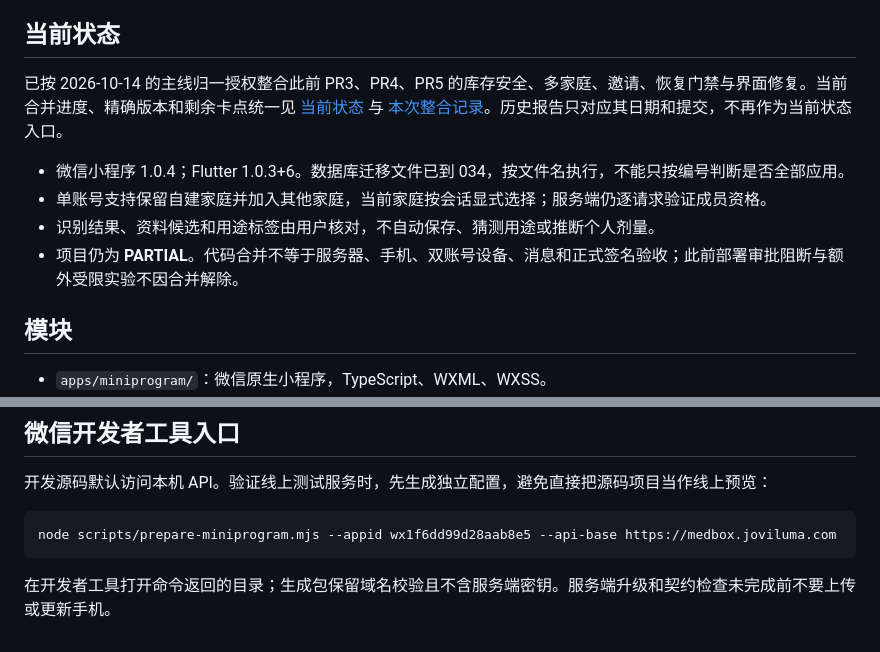
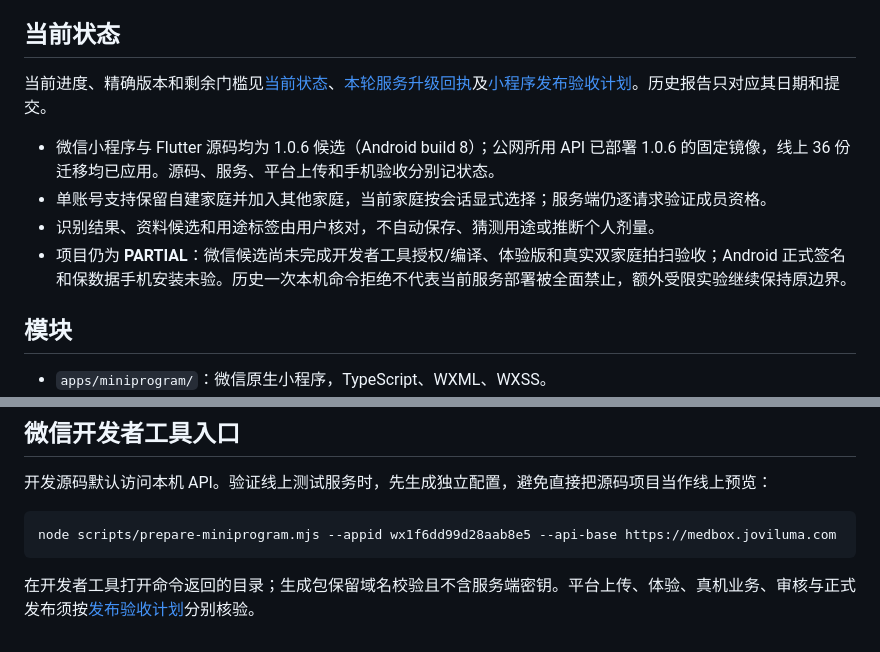
Before and after one commit to Jovifei/Medcial-box, a Markdown page: README.md, 2 parts joined by grey strips. GitHub-like rendering.

Commit message:
更新项目入口为当前服务与客户端发布状态

```diff
--- a/README.md
+++ b/README.md
@@ -4,12 +4,12 @@
 
 ## 当前状态
 
-已按 2026-10-14 的主线归一授权整合此前 PR3、PR4、PR5 的库存安全、多家庭、邀请、恢复门禁与界面修复。当前合并进度、精确版本和剩余卡点统一见 [当前状态](tasks/status.md) 与 [本次整合记录](docs/operations/24-RECEIPT-main-consolidation-20261014.md)。历史报告只对应其日期和提交，不再作为当前状态入口。
+当前进度、精确版本和剩余门槛见[当前状态](tasks/status.md)、[本轮服务升级回执](docs/operations/46-RECEIPT-主线合并与1.0.6服务升级-20261023.md)及[小程序发布验收计划](docs/operations/45-PLAN-1.0.6小程序发布验收-20261021.md)。历史报告只对应其日期和提交。
 
-- 微信小程序 1.0.4；Flutter 1.0.3+6。数据库迁移文件已到 034，按文件名执行，不能只按编号判断是否全部应用。
+- 微信小程序与 Flutter 源码均为 1.0.6 候选（Android build 8）；公网所用 API 已部署 1.0.6 的固定镜像，线上 36 份迁移均已应用。源码、服务、平台上传和手机验收分别记状态。
 - 单账号支持保留自建家庭并加入其他家庭，当前家庭按会话显式选择；服务端仍逐请求验证成员资格。
 - 识别结果、资料候选和用途标签由用户核对，不自动保存、猜测用途或推断个人剂量。
-- 项目仍为 **PARTIAL**。代码合并不等于服务器、手机、双账号设备、消息和正式签名验收；此前部署审批阻断与额外受限实验不因合并解除。
+- 项目仍为 **PARTIAL**：微信候选尚未完成开发者工具授权/编译、体验版和真实双家庭拍扫验收；Android 正式签名和保数据手机安装未验。历史一次本机命令拒绝不代表当前服务部署被全面禁止，额外受限实验继续保持原边界。
 
 ## 模块
 
@@ -50,4 +50,4 @@ npm run build
 node scripts/prepare-miniprogram.mjs --appid wx1f6dd99d28aab8e5 --api-base https://medbox.joviluma.com
 ~~~
 
-在开发者工具打开命令返回的目录；生成包保留域名校验且不含服务端密钥。服务端升级和契约检查未完成前不要上传或更新手机。
+在开发者工具打开命令返回的目录；生成包保留域名校验且不含服务端密钥。平台上传、体验、真机业务、审核与正式发布须按[发布验收计划](docs/operations/45-PLAN-1.0.6小程序发布验收-20261021.md)分别核验。
```
